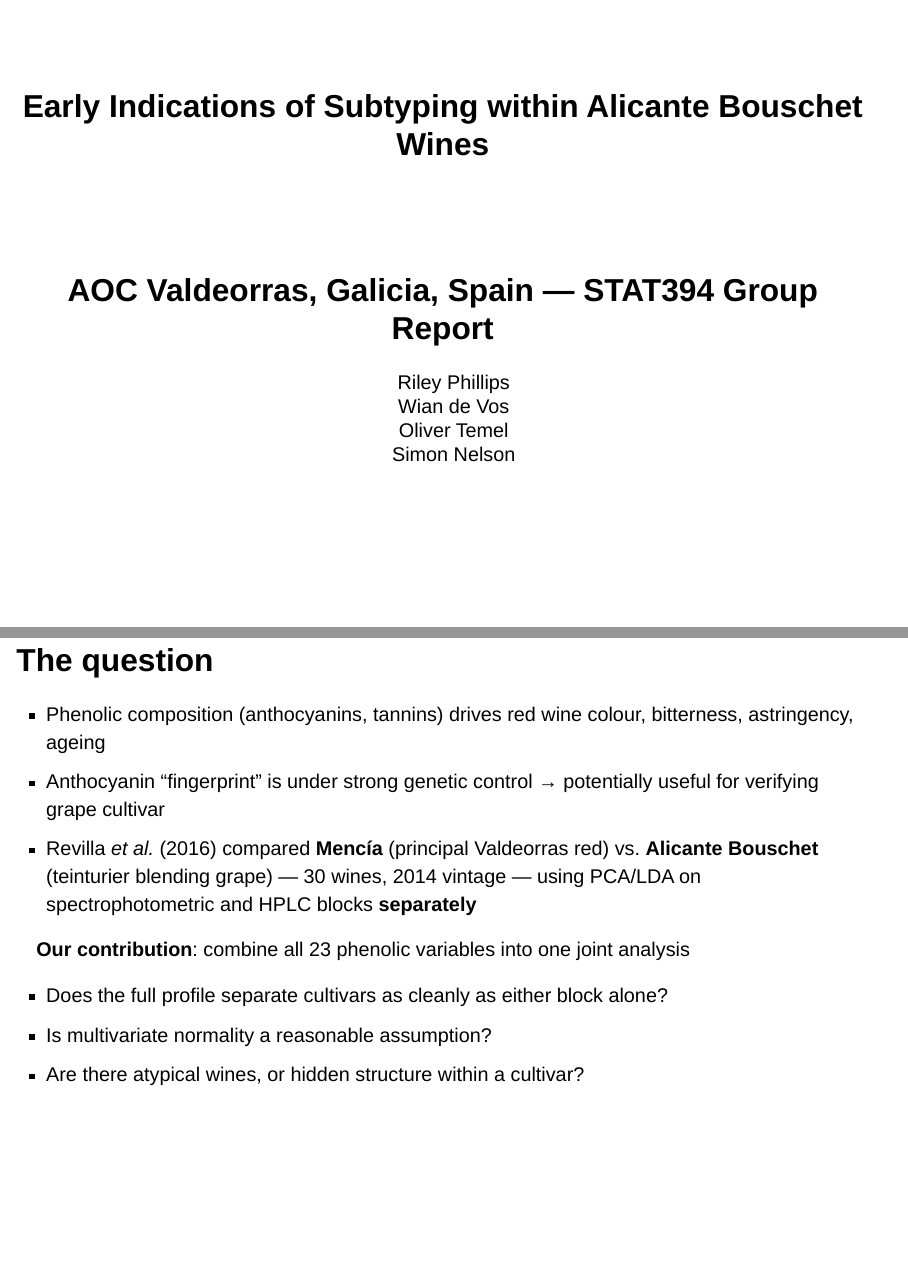
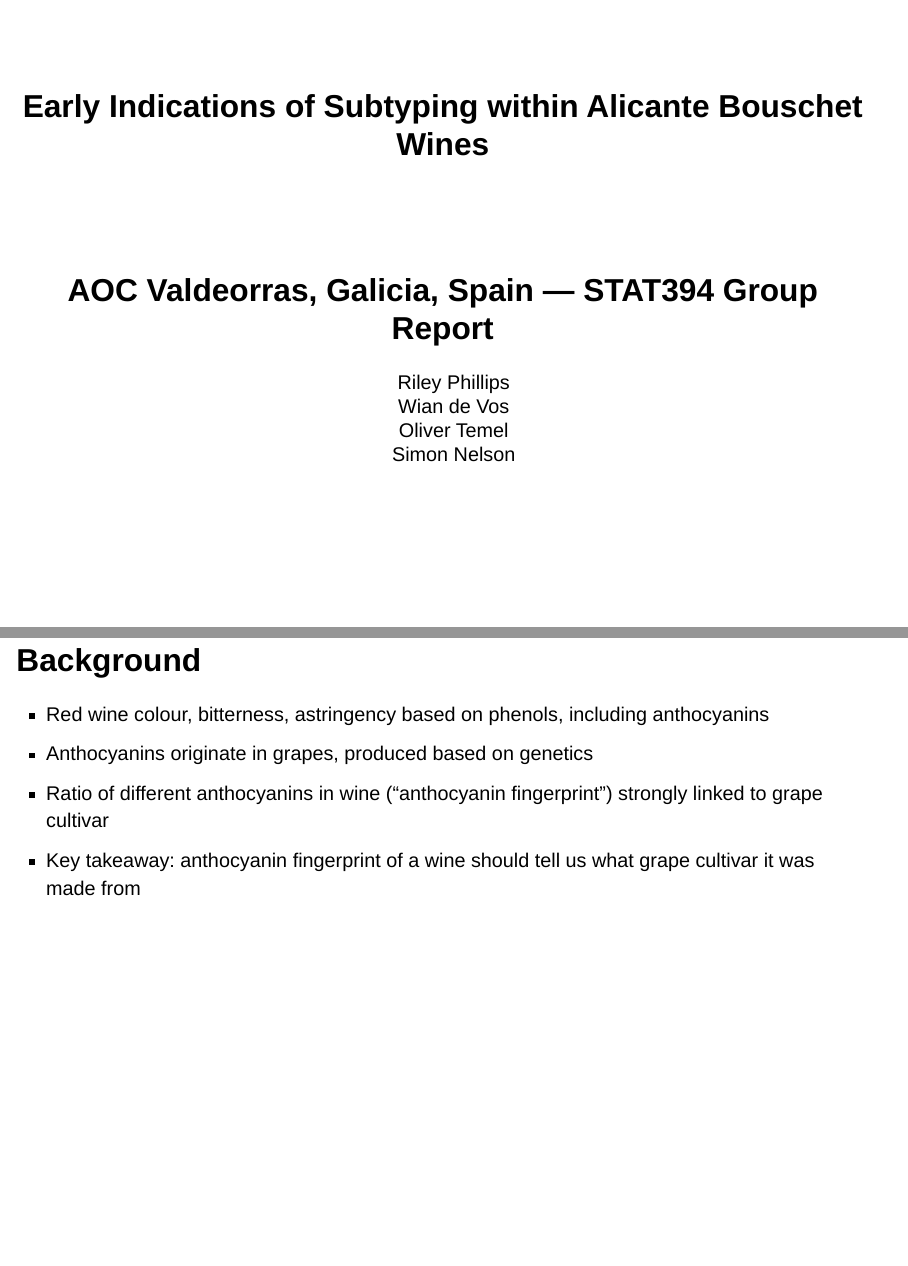
Before and after one commit to WianDeVos/STAT394-Group-Project, a Quarto document (wine_report_presentation.qmd): pages 1 and 2 of 12 before the commit and pages 1 and 2 of 13 after it, joined at a grey line. Rendered offline with R 4.5, knitr and Pandoc in place of Quarto, with nearby package versions; drawn as Slidy slides in place of the format the file asks for; some code elsewhere in the file could not run offline.

Commit message:
Started adjusting my slides

```diff
--- a/wine_report_presentation.qmd
+++ b/wine_report_presentation.qmd
@@ -20,6 +20,16 @@ format:
       }
 bibliography: references.bib
 ---
+
+## Background {.smaller}
+
+- Red wine colour, bitterness, astringency based on phenols, including anthocyanins
+- Anthocyanins originate in grapes, produced based on genetics
+- Ratio of different anthocyanins in wine ("anthocyanin fingerprint") strongly linked to grape cultivar
+- Key takeaway: anthocyanin fingerprint of a wine should tell us what grape cultivar it was made  from
+
+---
+
 
 ## The question {.smaller}
 
```
